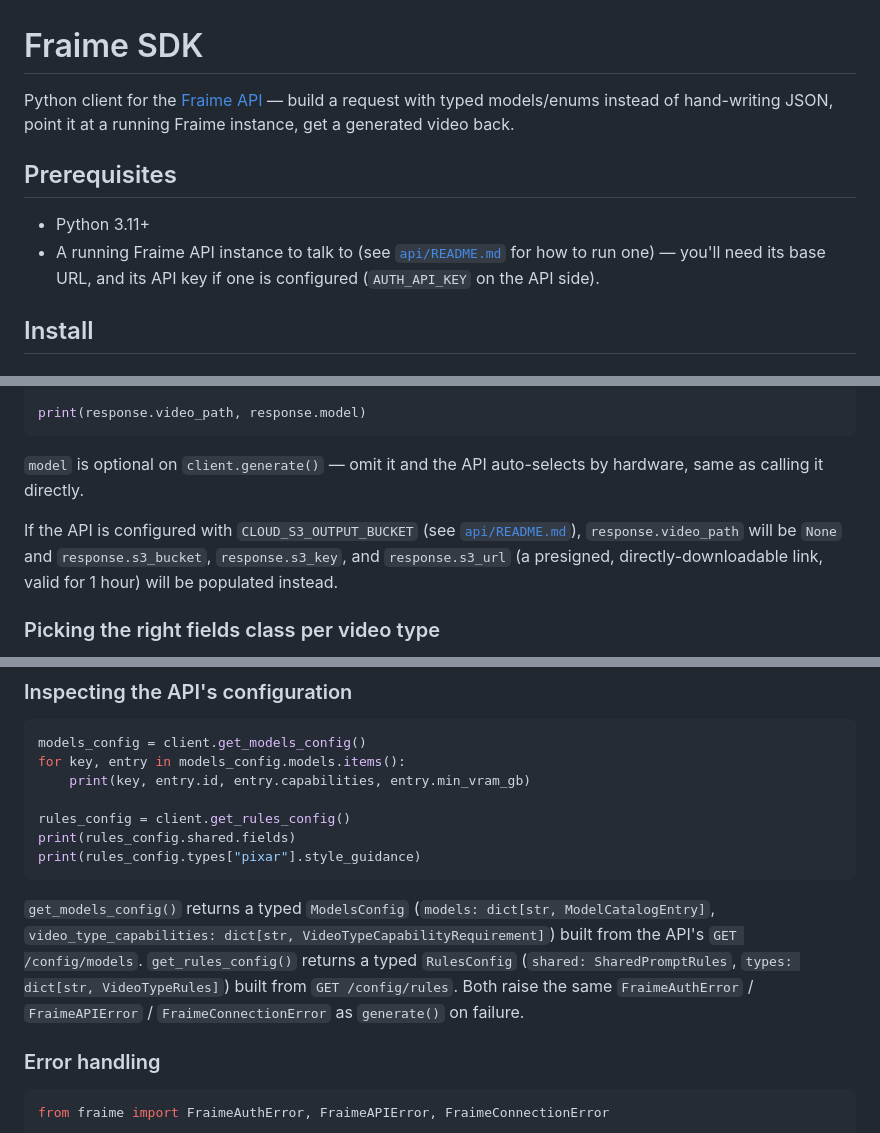
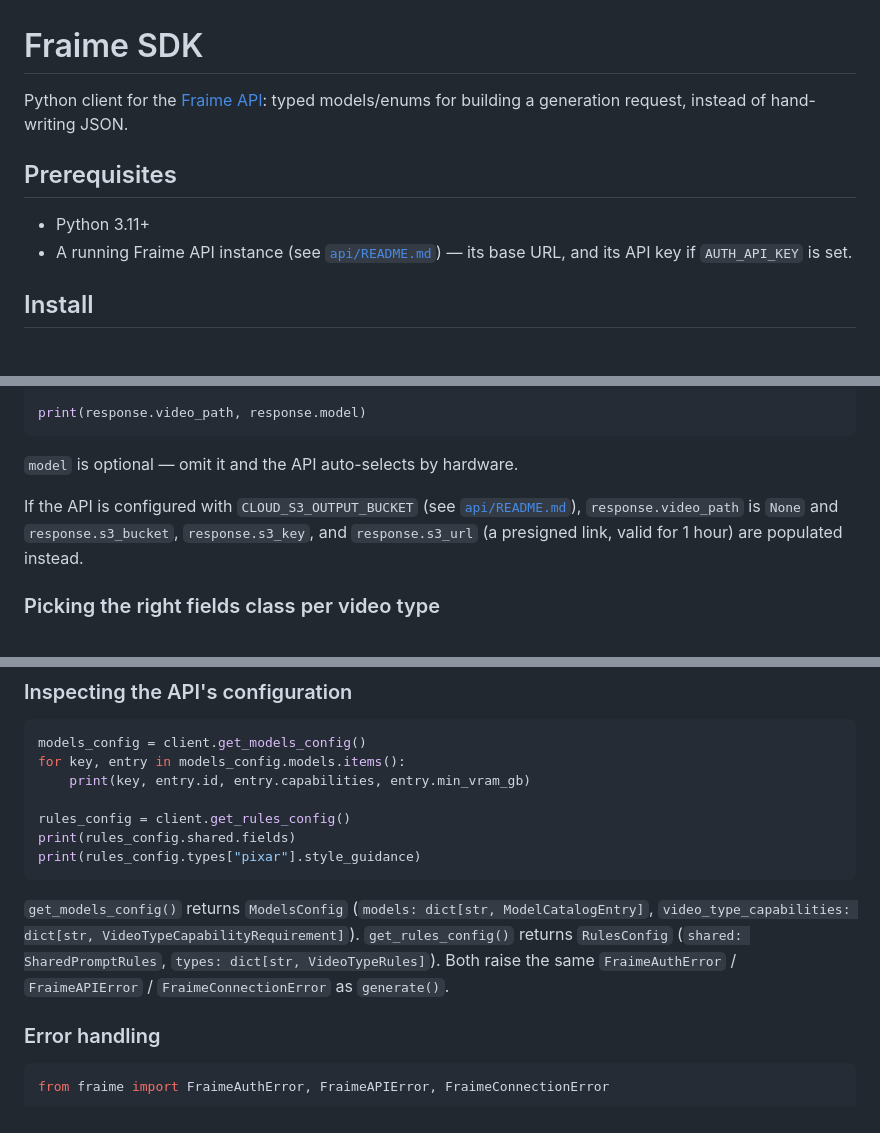
Before and after one commit to santiagoMeloMedina/fraime, a Markdown page: sdk/README.md, 3 parts joined by grey strips. Rendered like a GitHub page.

````diff
--- a/sdk/README.md
+++ b/sdk/README.md
@@ -1,15 +1,13 @@
 # Fraime SDK
 
-Python client for the [Fraime API](../api/README.md) — build a request with
-typed models/enums instead of hand-writing JSON, point it at a running
-Fraime instance, get a generated video back.
+Python client for the [Fraime API](../api/README.md): typed models/enums for
+building a generation request, instead of hand-writing JSON.
 
 ## Prerequisites
 
 - Python 3.11+
-- A running Fraime API instance to talk to (see [`api/README.md`](../api/README.md)
-  for how to run one) — you'll need its base URL, and its API key if one is
-  configured (`AUTH_API_KEY` on the API side).
+- A running Fraime API instance (see [`api/README.md`](../api/README.md)) —
+  its base URL, and its API key if `AUTH_API_KEY` is set.
 
 ## Install
 
@@ -77,14 +70,12 @@ response = client.generate(
 print(response.video_path, response.model)
 ```
 
-`model` is optional on `client.generate()` — omit it and the API auto-selects
-by hardware, same as calling it directly.
+`model` is optional — omit it and the API auto-selects by hardware.
 
 If the API is configured with `CLOUD_S3_OUTPUT_BUCKET` (see
-[`api/README.md`](../api/README.md#s3-output)), `response.video_path` will be
+[`api/README.md`](../api/README.md#s3-output)), `response.video_path` is
 `None` and `response.s3_bucket`, `response.s3_key`, and `response.s3_url` (a
-presigned, directly-downloadable link, valid for 1 hour) will be populated
-instead.
+presigned link, valid for 1 hour) are populated instead.
 
 ### Picking the right fields class per video type
 
@@ -136,12 +126,11 @@ print(rules_config.shared.fields)
 print(rules_config.types["pixar"].style_guidance)
 ```
 
-`get_models_config()` returns a typed `ModelsConfig` (`models: dict[str, ModelCatalogEntry]`,
-`video_type_capabilities: dict[str, VideoTypeCapabilityRequirement]`) built from the API's
-`GET /config/models`. `get_rules_config()` returns a typed `RulesConfig`
-(`shared: SharedPromptRules`, `types: dict[str, VideoTypeRules]`) built from
-`GET /config/rules`. Both raise the same `FraimeAuthError` /
-`FraimeAPIError` / `FraimeConnectionError` as `generate()` on failure.
+`get_models_config()` returns `ModelsConfig` (`models: dict[str, ModelCatalogEntry]`,
+`video_type_capabilities: dict[str, VideoTypeCapabilityRequirement]`).
+`get_rules_config()` returns `RulesConfig` (`shared: SharedPromptRules`,
+`types: dict[str, VideoTypeRules]`). Both raise the same `FraimeAuthError` /
+`FraimeAPIError` / `FraimeConnectionError` as `generate()`.
 
 ### Error handling
 
````
Also changed, not shown: other parts of sdk/README.md (+2 -9 lines), mcp/README.md (+28 -38 lines).
